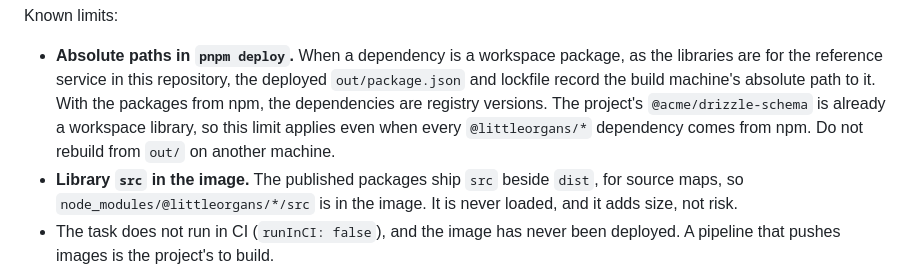
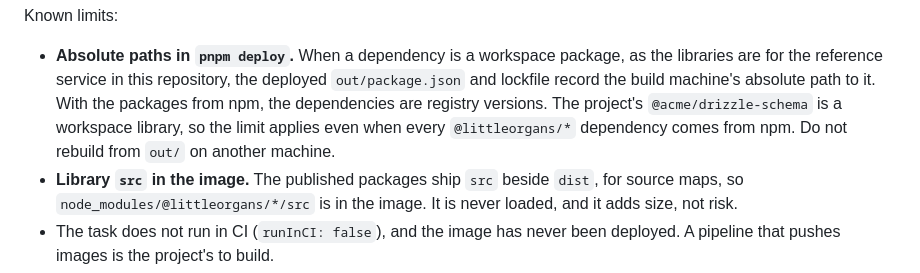
Before and after one commit to littleorgans/lilo-moon-template, a Markdown page: docs/guides/adopt-service.md, the part around the change. GitHub-like rendering.

```diff
--- a/docs/guides/adopt-service.md
+++ b/docs/guides/adopt-service.md
@@ -256,8 +256,9 @@ Known limits:
 - **Absolute paths in `pnpm deploy`.** When a dependency is a workspace package, as the libraries
   are for the reference service in this repository, the deployed `out/package.json` and lockfile
   record the build machine's absolute path to it. With the packages from npm, the dependencies are
-  registry versions. The project's `@acme/drizzle-schema` is already a workspace library, so this limit applies even
-  when every `@littleorgans/*` dependency comes from npm. Do not rebuild from `out/` on another machine.
+  registry versions. The project's `@acme/drizzle-schema` is a workspace library, so the limit
+  applies even when every `@littleorgans/*` dependency comes from npm. Do not rebuild from `out/`
+  on another machine.
 - **Library `src` in the image.** The published packages ship `src` beside `dist`, for source
   maps, so `node_modules/@littleorgans/*/src` is in the image. It is never loaded, and it adds size,
   not risk.
```
